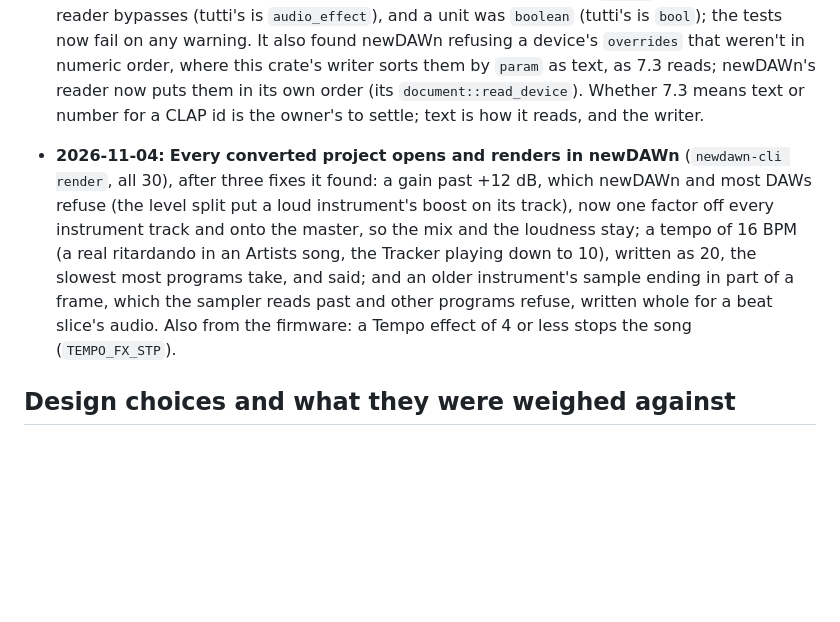
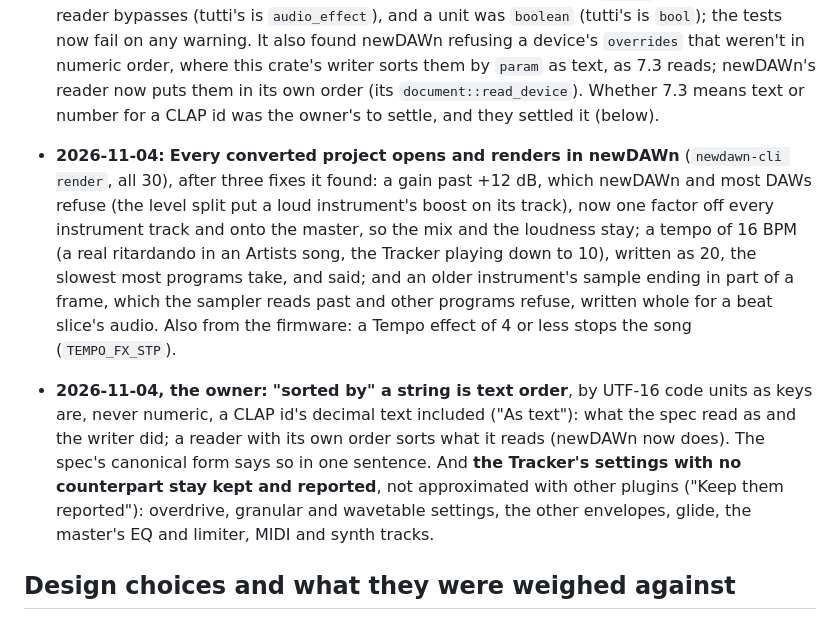
Before and after one commit to mxm-audio/tutti, a Markdown page: NOTES.md, the part around the change. GitHub-like rendering; blank space fills up the shorter version.

Commit message:
spec 1.0 (draft): "sorted by" a string is text order, never numeric
The owner's ruling (2026-11-04, "As text"): an array sorted by a string (an id,
a file, a parameter's id or param) is in that string's order as text, by UTF-16
code units as keys are, a CLAP id's decimal text included; what the spec read
as and the reference writer does. NOTES.md records it, and the owner's second
ruling of the day: the Tracker's settings with no counterpart stay kept and
reported, not approximated with other plugins.

Co-Authored-By: Claude Opus 5.5 <noreply@anthropic.com>

```diff
--- a/NOTES.md
+++ b/NOTES.md
@@ -243,7 +243,7 @@ designed from is `docs/research.md`.
   now fail on any warning. It also found newDAWn refusing a device's `overrides` that weren't in
   numeric order, where this crate's writer sorts them by `param` as text, as 7.3 reads; newDAWn's
   reader now puts them in its own order (its `document::read_device`). Whether 7.3 means text
-  or number for a CLAP id is the owner's to settle; text is how it reads, and the writer.
+  or number for a CLAP id was the owner's to settle, and they settled it (below).
 - **2026-11-04:** **Every converted project opens and renders in newDAWn** (`newdawn-cli
   render`, all 30), after three fixes it found: a gain past +12 dB, which newDAWn and most DAWs
   refuse (the level split put a loud instrument's boost on its track), now one factor off every
@@ -252,6 +252,13 @@ designed from is `docs/research.md`.
   most programs take, and said; and an older instrument's sample ending in part of a frame, which
   the sampler reads past and other programs refuse, written whole for a beat slice's audio. Also
   from the firmware: a Tempo effect of 4 or less stops the song (`TEMPO_FX_STP`).
+- **2026-11-04, the owner:** **"sorted by" a string is text order**, by UTF-16 code units as
+  keys are, never numeric, a CLAP id's decimal text included ("As text"): what the spec read
+  as and the writer did; a reader with its own order sorts what it reads (newDAWn now does).
+  The spec's canonical form says so in one sentence. And **the Tracker's settings with no
+  counterpart stay kept and reported**, not approximated with other plugins ("Keep them
+  reported"): overdrive, granular and wavetable settings, the other envelopes, glide, the
+  master's EQ and limiter, MIDI and synth tracks.
 
 ## Design choices and what they were weighed against
 
```
Also changed, not shown: spec/1.0/tutti.md (+3 -0 lines).
